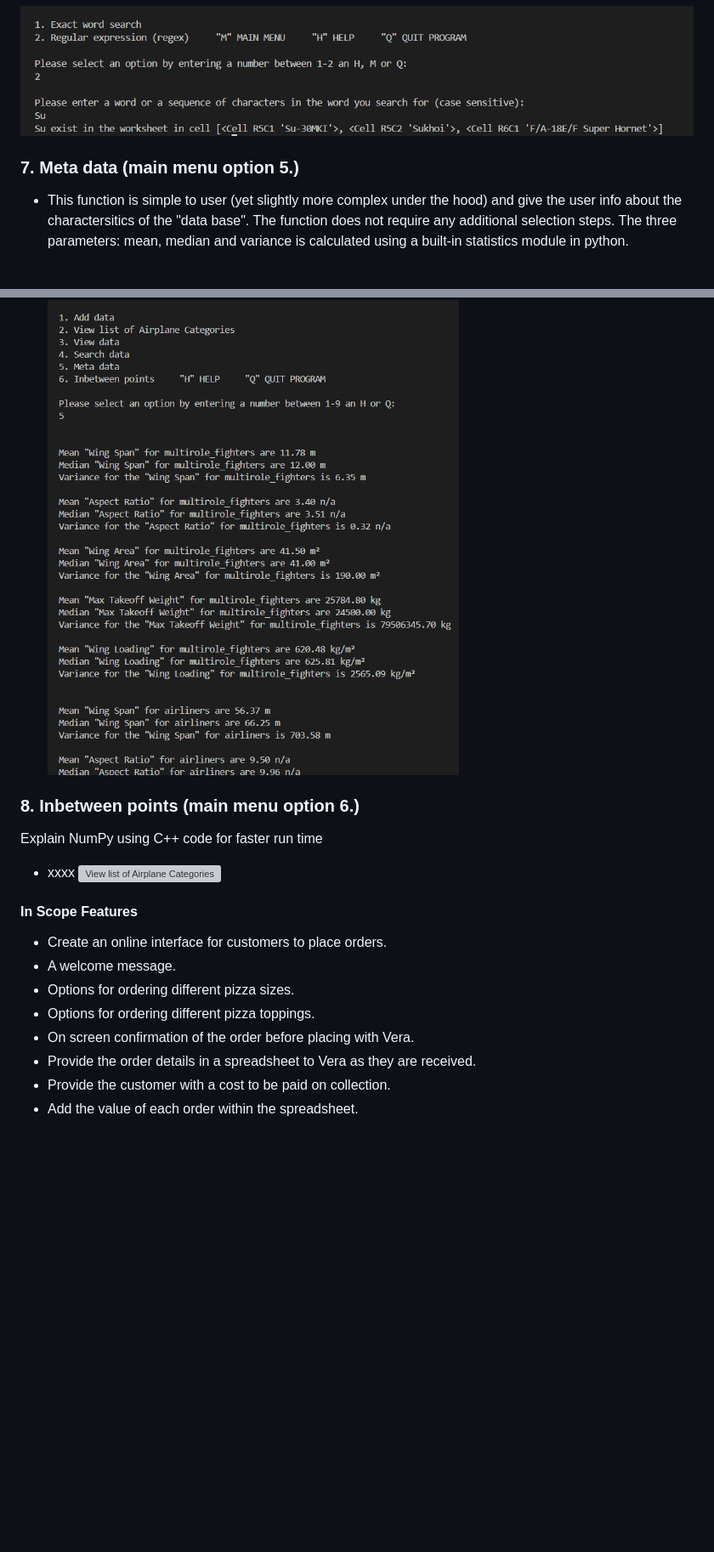
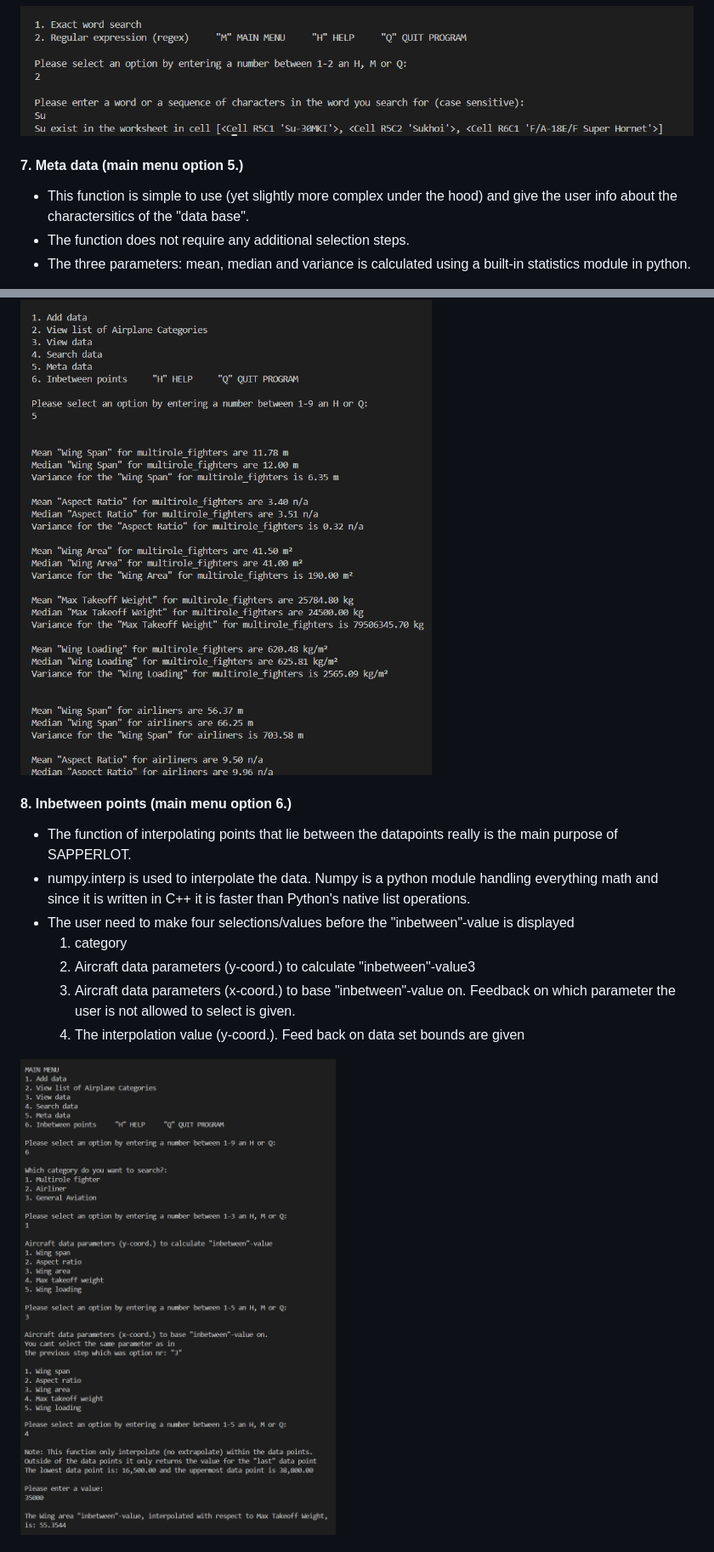
Before and after one commit to GustafEnebog/sapperlot, a Markdown page: README.md, 2 parts joined by grey strips. Shown: that part at 85% size. GitHub-like rendering; pictures changed too: assets/images/cli_6_inbetween_points.png (added); blank space fills up the shorter version; grey boxes are pictures that could not be loaded.

Commit message:
Uppdate readme

```diff
--- a/README.md
+++ b/README.md
@@ -140,24 +125,23 @@ and for case of Regular expression, regex (case sensitive)
 
 ![Regular expression, regex (opt 2.)](assets/images/cli_4_search_data_opt_2_short.png)
 
-### 7. Meta data (main menu option 5.)
 
-  - This function is simple to user (yet slightly more complex under the hood) and give the user info about the charactersitics of the "data base". The function does not require any additional selection steps. The three parameters: mean, median and variance is calculated using a built-in statistics module in python.
+#### 7. Meta data (main menu option 5.)
+- This function is simple to use (yet slightly more complex under the hood) and give the user info about the charactersitics of the "data base".
+- The function does not require any additional selection steps.
+- The three parameters: mean, median and variance is calculated using a built-in statistics module in python.
+
 ![Meta data](assets/images/cli_5_meta_data.png)
 
-### 8. Inbetween points (main menu option 6.)
 
-Explain NumPy using C++ code for faster run time
-  - xxxx
-![View list of Airplane Categories]()
+#### 8. Inbetween points (main menu option 6.)
+- The function of interpolating points that lie between the datapoints really is the main purpose of SAPPERLOT.
+- numpy.interp is used to interpolate the data. Numpy is a python module handling everything math and since it is written in C++ it is faster than Python's native list operations.
+- The user need to make four selections/values before the "inbetween"-value is displayed
+  1. category
+  2. Aircraft data parameters (y-coord.) to calculate "inbetween"-value3
+  3. Aircraft data parameters (x-coord.) to base "inbetween"-value on. Feedback on which parameter the user is not allowed to select is given.
+  4. The interpolation value (y-coord.). Feed back on data set bounds are given
 
-#### In Scope Features
-* Create an online interface for customers to place orders.
-* A welcome message.
-* Options for ordering different pizza sizes.
-* Options for ordering different pizza toppings.
-* On screen confirmation of the order before placing with Vera.
-* Provide the order details in a spreadsheet to Vera as they are received.
-* Provide the customer with a cost to be paid on collection.
-* Add the value of each order within the spreadsheet.
+![View list of Airplane Categories](assets/images/cli_6_inbetween_points.png)
 
```
Also changed, not shown: other parts of README.md (+62 -74 lines), assets/images/cli_error_handling.png (added), assets/images/google_sheet_airliner_tab.png (deleted), 1 other file.
